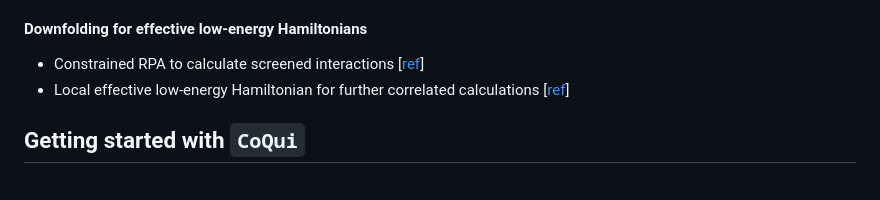
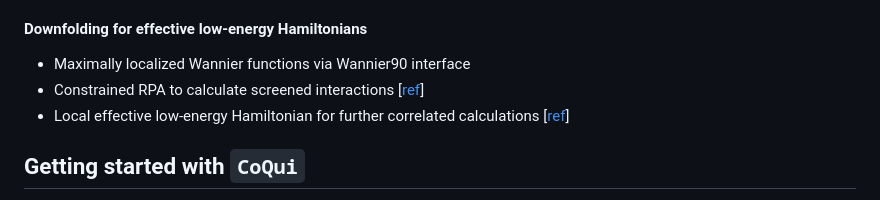
Before and after one commit to mmorale3/coqui, a Markdown page: README.md, the part around the change. Drawn GitHub-style.

Commit message:
add wannier90 feature in README.md

```diff
--- a/README.md
+++ b/README.md
@@ -39,6 +39,7 @@ please visit our [examples](examples/README.md) page.
 - Self-consistency with full frequency dependence
 
 #### Downfolding for effective low-energy Hamiltonians
+- Maximally localized Wannier functions via Wannier90 interface
 - Constrained RPA to calculate screened interactions [[ref](https://pubs.acs.org/doi/abs/10.1021/acs.jctc.4c00085)]
 - Local effective low-energy Hamiltonian for further correlated calculations
   [[ref](https://pubs.acs.org/doi/abs/10.1021/acs.jctc.4c00085)]
```
